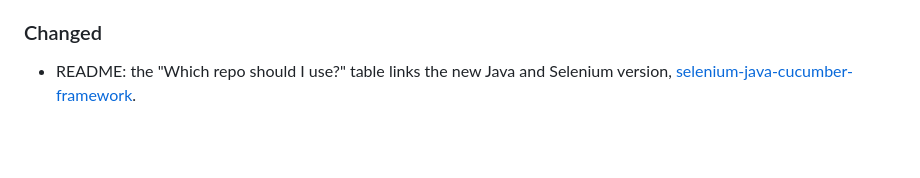
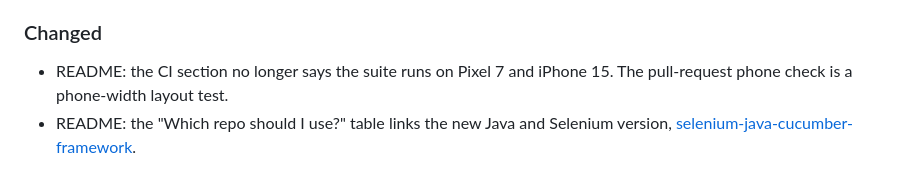
Before and after one commit to luismtueme/playwright-typescript-framework, a Markdown page: CHANGELOG.md, the part around the change. GitHub-like rendering; blank space fills up the shorter version.

```diff
--- a/CHANGELOG.md
+++ b/CHANGELOG.md
@@ -9,6 +9,7 @@ All notable changes to this project. The format follows [Keep a Changelog](https
 - Device projects set `screen: undefined`. Playwright 1.64 forwards `screen` from device descriptors, which would change `window.screen` and the visual baselines.
 
 ### Changed
+- README: the CI section no longer says the suite runs on Pixel 7 and iPhone 15. The pull-request phone check is a phone-width layout test.
 - README: the "Which repo should I use?" table links the new Java and Selenium version, [selenium-java-cucumber-framework](https://github.com/luismtueme/selenium-java-cucumber-framework).
 
 ## [1.3.0] - 2026-09-26
```
Also changed, not shown: .github/GITHUB_ACTIONS_GUIDE.md (+1 -1 lines), README.md (+2 -2 lines).
